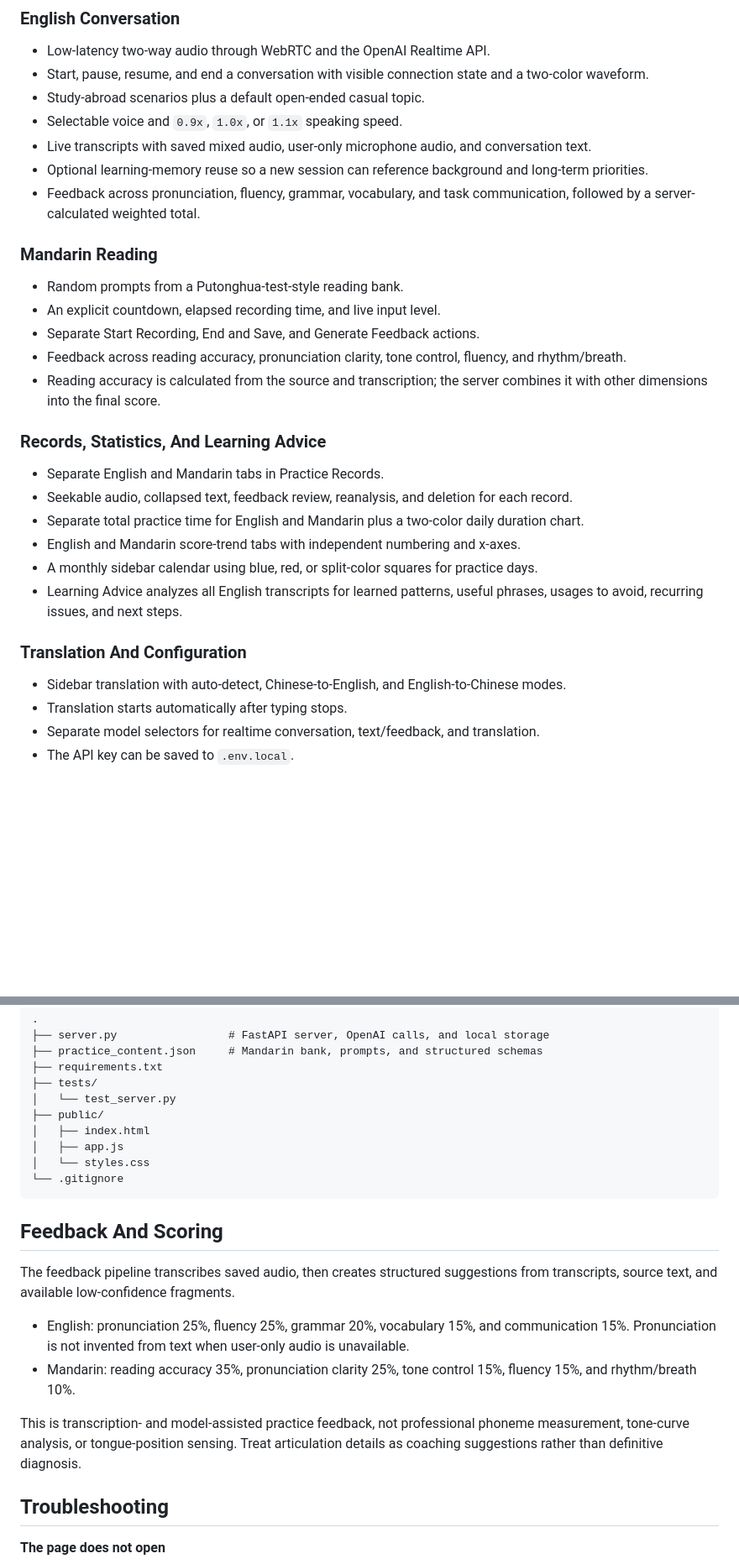
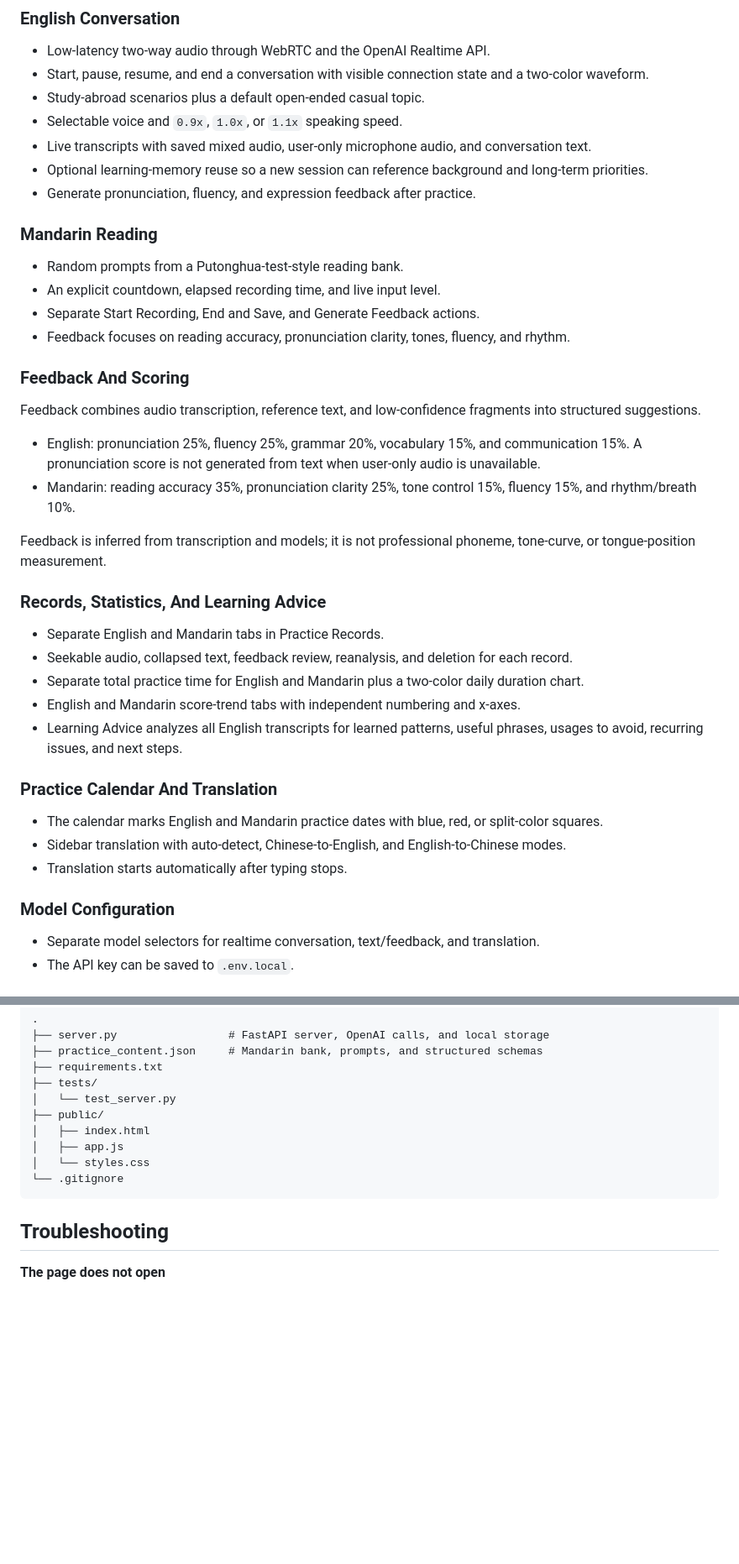
Before and after one commit to Fongkai777/speak-room, a Markdown page: README.en.md, 2 parts joined by grey strips. Shown at 84% size. Drawn GitHub-style; blank space fills up the shorter version.

````diff
--- a/README.en.md
+++ b/README.en.md
@@ -16,15 +16,23 @@ The backend uses **Python + FastAPI**, while the frontend uses plain HTML, CSS,
 - Selectable voice and `0.9x`, `1.0x`, or `1.1x` speaking speed.
 - Live transcripts with saved mixed audio, user-only microphone audio, and conversation text.
 - Optional learning-memory reuse so a new session can reference background and long-term priorities.
-- Feedback across pronunciation, fluency, grammar, vocabulary, and task communication, followed by a server-calculated weighted total.
+- Generate pronunciation, fluency, and expression feedback after practice.
 
 ### Mandarin Reading
 
 - Random prompts from a Putonghua-test-style reading bank.
 - An explicit countdown, elapsed recording time, and live input level.
 - Separate Start Recording, End and Save, and Generate Feedback actions.
-- Feedback across reading accuracy, pronunciation clarity, tone control, fluency, and rhythm/breath.
-- Reading accuracy is calculated from the source and transcription; the server combines it with other dimensions into the final score.
+- Feedback focuses on reading accuracy, pronunciation clarity, tones, fluency, and rhythm.
+
+### Feedback And Scoring
+
+Feedback combines audio transcription, reference text, and low-confidence fragments into structured suggestions.
+
+- English: pronunciation 25%, fluency 25%, grammar 20%, vocabulary 15%, and communication 15%. A pronunciation score is not generated from text when user-only audio is unavailable.
+- Mandarin: reading accuracy 35%, pronunciation clarity 25%, tone control 15%, fluency 15%, and rhythm/breath 10%.
+
+Feedback is inferred from transcription and models; it is not professional phoneme, tone-curve, or tongue-position measurement.
 
 ### Records, Statistics, And Learning Advice
 
@@ -32,13 +40,16 @@ The backend uses **Python + FastAPI**, while the frontend uses plain HTML, CSS,
 - Seekable audio, collapsed text, feedback review, reanalysis, and deletion for each record.
 - Separate total practice time for English and Mandarin plus a two-color daily duration chart.
 - English and Mandarin score-trend tabs with independent numbering and x-axes.
-- A monthly sidebar calendar using blue, red, or split-color squares for practice days.
 - Learning Advice analyzes all English transcripts for learned patterns, useful phrases, usages to avoid, recurring issues, and next steps.
 
-### Translation And Configuration
+### Practice Calendar And Translation
 
+- The calendar marks English and Mandarin practice dates with blue, red, or split-color squares.
 - Sidebar translation with auto-detect, Chinese-to-English, and English-to-Chinese modes.
 - Translation starts automatically after typing stops.
+
+### Model Configuration
+
 - Separate model selectors for realtime conversation, text/feedback, and translation.
 - The API key can be saved to `.env.local`.
 
@@ -104,15 +115,6 @@ For higher-accuracy transcription, set `OPENAI_TRANSCRIBE_MODEL` to `gpt-4o-tran
 └── .gitignore
 ```
 
-## Feedback And Scoring
-
-The feedback pipeline transcribes saved audio, then creates structured suggestions from transcripts, source text, and available low-confidence fragments.
-
-- English: pronunciation 25%, fluency 25%, grammar 20%, vocabulary 15%, and communication 15%. Pronunciation is not invented from text when user-only audio is unavailable.
-- Mandarin: reading accuracy 35%, pronunciation clarity 25%, tone control 15%, fluency 15%, and rhythm/breath 10%.
-
-This is transcription- and model-assisted practice feedback, not professional phoneme measurement, tone-curve analysis, or tongue-position sensing. Treat articulation details as coaching suggestions rather than definitive diagnosis.
-
 ## Troubleshooting
 
 **The page does not open**
````
Also changed, not shown: README.md (+16 -14 lines).
